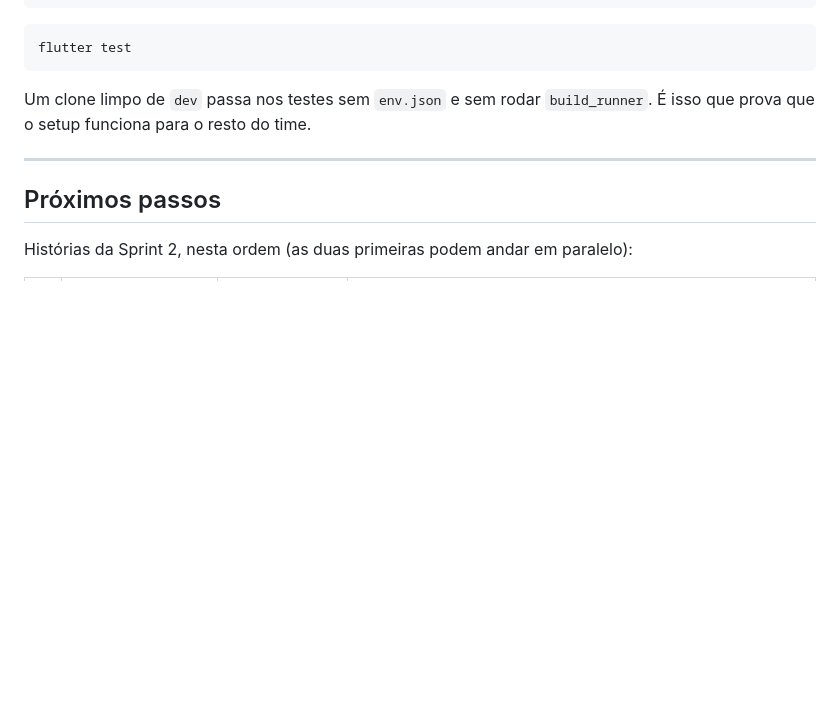
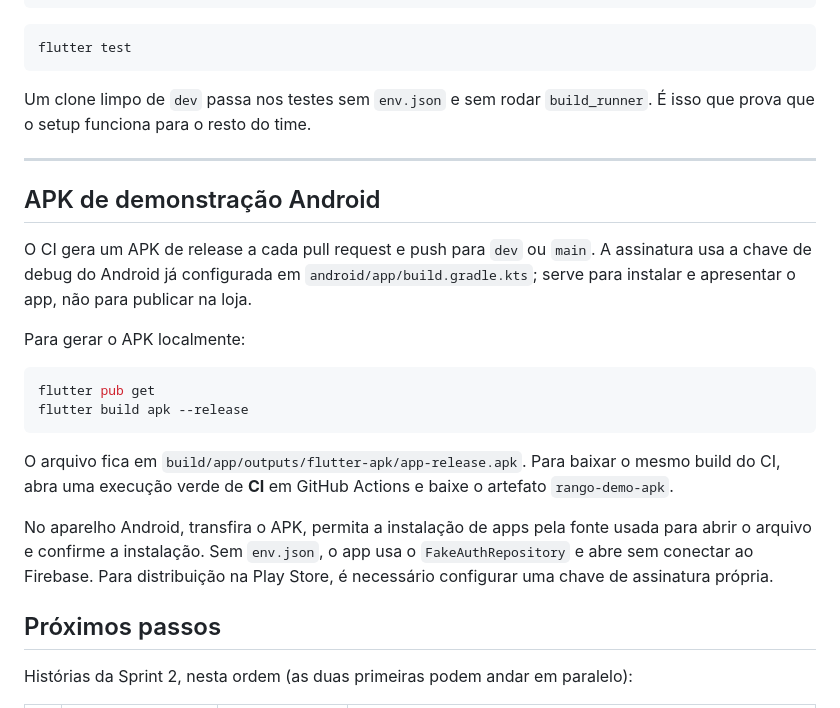
Before and after one commit to Rango-App-Mobile/rango_app, a Markdown page: docs/guia-setup.md, the part around the change. Rendered like a GitHub page; blank space fills up the shorter version.

Commit message:
docs: document Android demo APK build (#24)

````diff
--- a/docs/guia-setup.md
+++ b/docs/guia-setup.md
@@ -1539,6 +1539,30 @@ Um clone limpo de `dev` passa nos testes sem `env.json` e sem rodar
 
 ---
 
+## APK de demonstração Android
+
+O CI gera um APK de release a cada pull request e push para `dev` ou `main`.
+A assinatura usa a chave de debug do Android já configurada em
+`android/app/build.gradle.kts`; serve para instalar e apresentar o app, não
+para publicar na loja.
+
+Para gerar o APK localmente:
+
+```bash
+flutter pub get
+flutter build apk --release
+```
+
+O arquivo fica em
+`build/app/outputs/flutter-apk/app-release.apk`. Para baixar o mesmo build do
+CI, abra uma execução verde de **CI** em GitHub Actions e baixe o artefato
+`rango-demo-apk`.
+
+No aparelho Android, transfira o APK, permita a instalação de apps pela fonte
+usada para abrir o arquivo e confirme a instalação. Sem `env.json`, o app usa
+o `FakeAuthRepository` e abre sem conectar ao Firebase. Para distribuição na
+Play Store, é necessário configurar uma chave de assinatura própria.
+
 ## Próximos passos
 
 Histórias da Sprint 2, nesta ordem (as duas primeiras podem andar em
````
